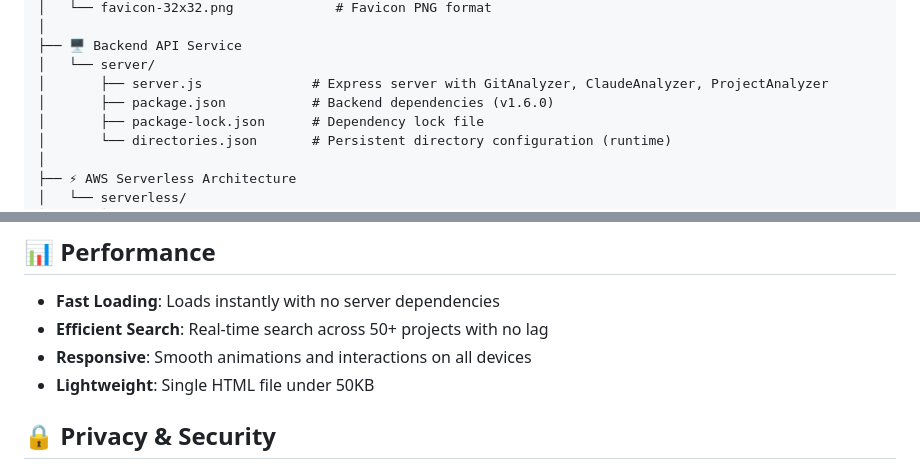
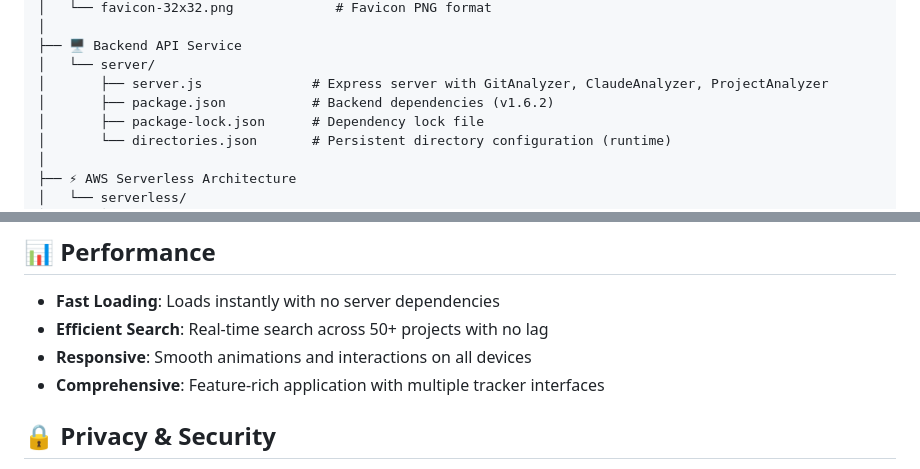
Before and after one commit to bshepp-projects/project-tracker, a Markdown page: README.md, 2 parts joined by grey strips. Drawn GitHub-style.

Commit message:
docs: Fix version discrepancies and update file size claims
- Update README.md backend dependencies version from v1.6.0 to v1.6.2
- Replace outdated "under 50KB" file size claim with accurate description
- Fix FUTURE_IMPROVEMENTS.md version reference for tag management system
- Align documentation with actual implementation state

🤖 Generated with [Claude Code](https://claude.ai/code)

Co-Authored-By: Claude <noreply@anthropic.com>

```diff
--- a/README.md
+++ b/README.md
@@ -227,7 +227,7 @@ project-tracker/
 ├── 🖥️ Backend API Service
 │   └── server/
 │       ├── server.js              # Express server with GitAnalyzer, ClaudeAnalyzer, ProjectAnalyzer
-│       ├── package.json           # Backend dependencies (v1.6.0)
+│       ├── package.json           # Backend dependencies (v1.6.2)
 │       ├── package-lock.json      # Dependency lock file
 │       └── directories.json       # Persistent directory configuration (runtime)
 │
@@ -345,7 +345,7 @@ Project Tracker includes a comprehensive **GitHub Actions CI/CD pipeline** that
 - **Fast Loading**: Loads instantly with no server dependencies
 - **Efficient Search**: Real-time search across 50+ projects with no lag
 - **Responsive**: Smooth animations and interactions on all devices
-- **Lightweight**: Single HTML file under 50KB
+- **Comprehensive**: Feature-rich application with multiple tracker interfaces
 
 ## 🔒 Privacy & Security
 
```
Also changed, not shown: FUTURE_IMPROVEMENTS.md (+1 -1 lines).
